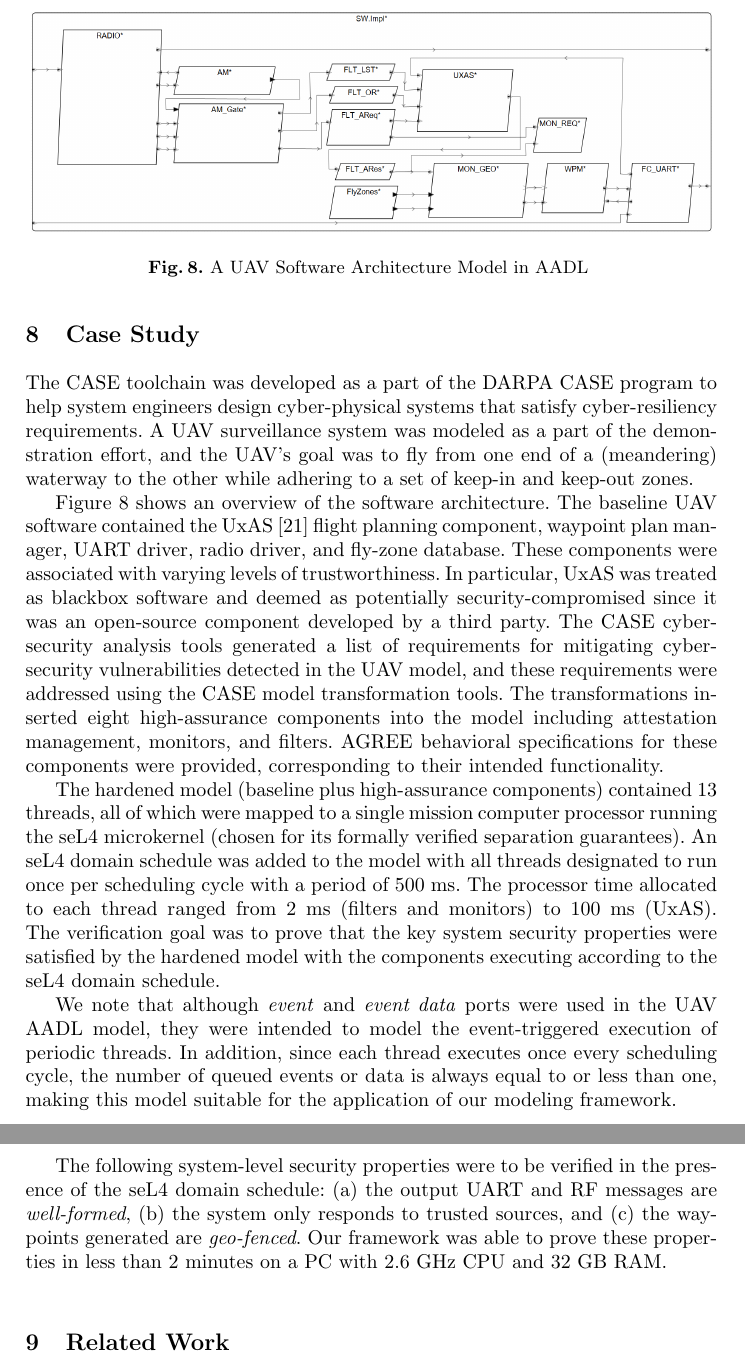
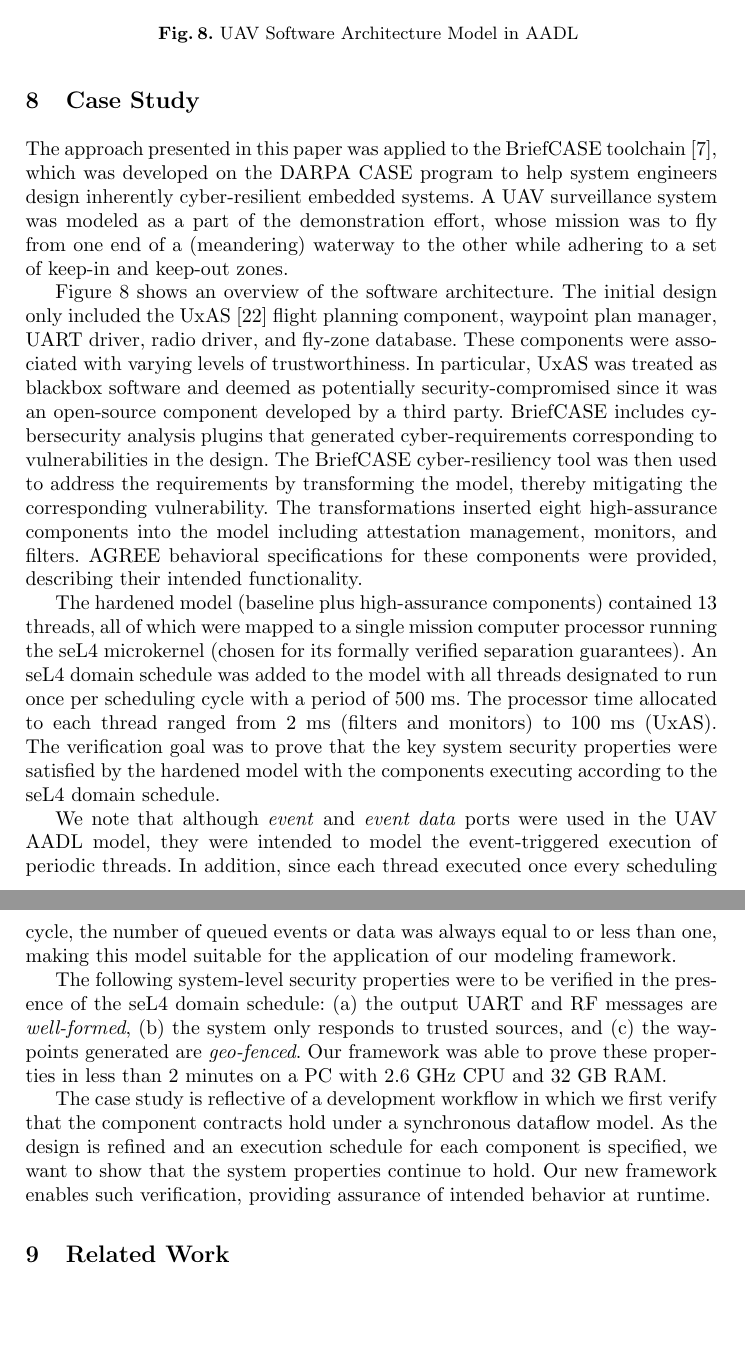
Before and after one commit to ericmercer/async-agree, a LaTeX thesis (paper/paper.tex, which reads paper/case-study.tex): two parts of pages 14 and 15 of 17, joined at a grey line, cut so that both start at the same text, the shorter picture padded with empty space. Compiled offline with pdfLaTeX.

Commit message:
revised case study

```diff
--- a/paper/case-study.tex
+++ b/paper/case-study.tex
@@ -1,26 +1,23 @@
 
 
 %For demonstration, we modeled a UAV system. The target application is waterway monitor. The waterway area consists of a set of fly-in zones and fly-out zones. The goal of the UAV is to fly from one end of the waterway to the other end in minimum distance, while staying inside the fly-in zones and outside the fly-out zones.
-
-The CASE toolchain was developed as a part of the DARPA CASE program to help system engineers design cyber-physical systems that satisfy cyber-resiliency requirements.
+The approach presented in this paper was applied to the BriefCASE toolchain~\cite{CASEAtScale}, which was developed on the DARPA CASE program to help system engineers design inherently cyber-resilient embedded systems.
 A UAV surveillance system was modeled as a part of the demonstration effort,
-and the UAV's goal was to fly from one end of a (meandering) waterway to the other while adhering to a set of keep-in and keep-out zones.
+whose mission was to fly from one end of a (meandering) waterway to the other while adhering to a set of keep-in and keep-out zones.
 
 Figure~\ref{SW} shows an overview of the software architecture.
-The baseline UAV software contained the UxAS~\cite{uxas} flight planning component, waypoint plan manager, UART driver, radio driver, and fly-zone database.
+The initial design only included the UxAS~\cite{uxas} flight planning component, waypoint plan manager, UART driver, radio driver, and fly-zone database.
 These components were associated with varying levels of trustworthiness.
 In particular, UxAS was treated as blackbox software and deemed as potentially security-compromised since it was an open-source component developed by a third party.
-The CASE cyber-security analysis tools generated a list of requirements for mitigating cyber-security vulnerabilities detected in the UAV model,
-and these requirements were addressed using the CASE model transformation tools.
-The transformations inserted eight high-assurance components into the model including attestation management, monitors, and filters.
+BriefCASE includes cybersecurity analysis plugins that generated cyber-requirements corresponding to vulnerabilities in the design.  The BriefCASE cyber-resiliency tool was then used to address the requirements by transforming the model, thereby mitigating the corresponding vulnerability.  The transformations inserted eight high-assurance components into the model including attestation management, monitors, and filters.
 %: attestation gate, attestation manager, two monitors, and four filters.
-AGREE behavioral specifications for these components were provided, corresponding to their intended functionality.
+AGREE behavioral specifications for these components were provided, describing their intended functionality.
 %manually entered by the user based on the cyber-security vulnerabilities being mitigated.
 
 \begin{figure}[t!]
 \centering
 \includegraphics[width=120mm]{sw4.png}
-\caption{A UAV Software Architecture Model in AADL \label{SW}}
+\caption{UAV Software Architecture Model in AADL \label{SW}}
 \end{figure}
 
 The hardened model (baseline plus high-assurance components) contained 13 threads,
@@ -30,7 +27,7 @@ The processor time allocated to each thread ranged from 2 ms (filters and monito
 The verification goal was to prove that the key system security properties were satisfied by the hardened model with the components executing according to the seL4 domain schedule.
 
 We note that although \textit{event} and \textit{event data} ports were used in the UAV AADL model, they were intended to model the event-triggered execution of periodic threads.
-In addition, since each thread executes once every scheduling cycle, the number of queued events or data is always equal to or less than one,
+In addition, since each thread executed once every scheduling cycle, the number of queued events or data was always equal to or less than one,
 making this model suitable for the application of our modeling framework.
 
 The following system-level security properties were to be verified in the presence of the seL4 domain schedule:
@@ -43,3 +40,5 @@ The following system-level security properties were to be verified in the presen
 % 	\item The waypoints generated are \emph{geo-fenced}
 % \end{itemize}
 Our framework was able to prove these properties in less than 2 minutes on a PC with 2.6 GHz CPU and 32 GB RAM.
+
+The case study is reflective of a development workflow in which we first verify that the component contracts hold under a synchronous dataflow model.  As the design is refined and an execution schedule for each component is specified, we want to show that the system properties continue to hold.  Our new framework enables such verification, providing assurance of intended behavior at runtime.
```
Also changed, not shown: paper/paper.bib (+17 -0 lines).
